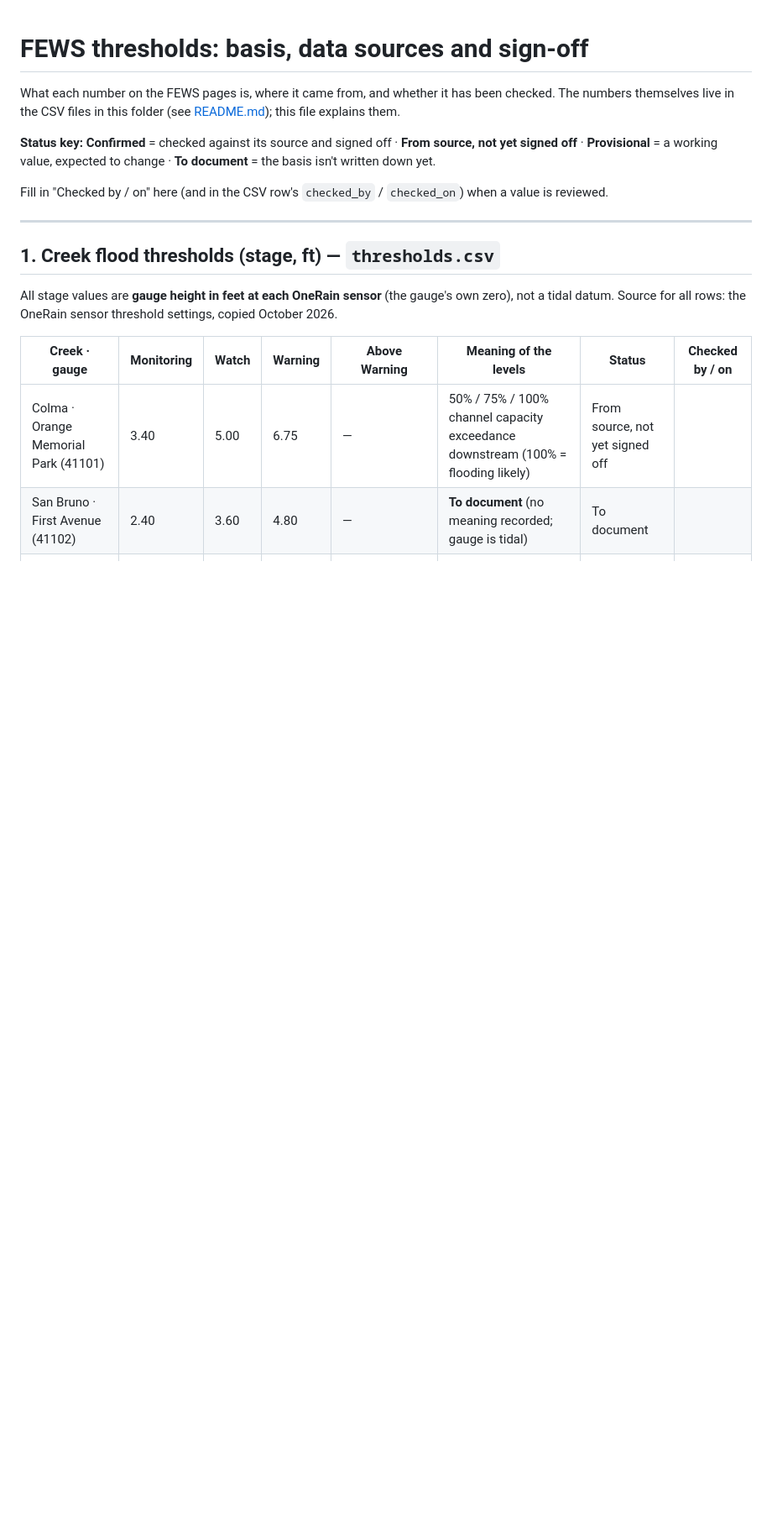
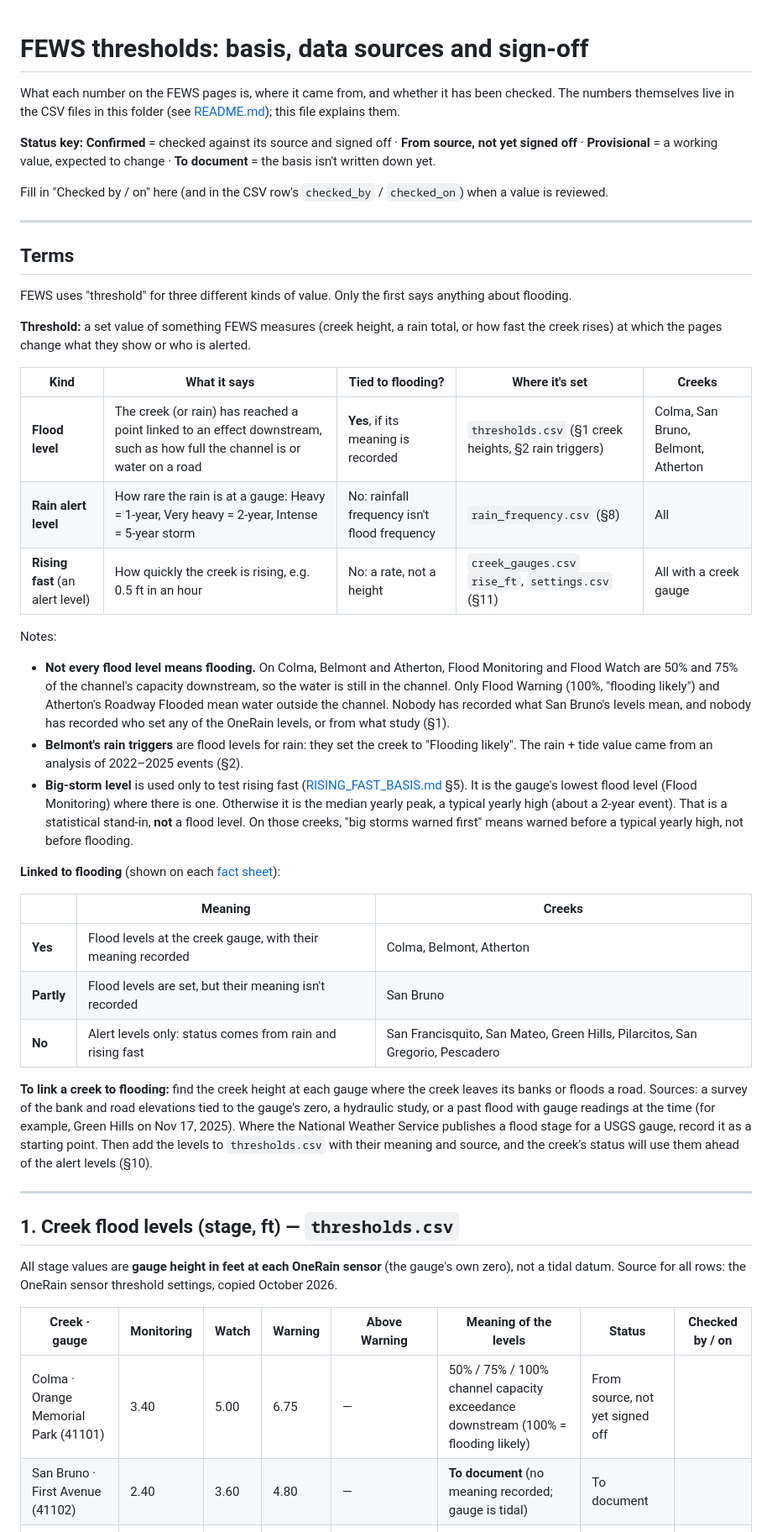
Before and after one commit to OneShorelineSMC/oneshorelinefews, a Markdown page: lookups/THRESHOLDS_BASIS.md, the part around the change. Shown at 84% size. GitHub-like rendering; blank space fills up the shorter version.

```diff
--- a/lookups/THRESHOLDS_BASIS.md
+++ b/lookups/THRESHOLDS_BASIS.md
@@ -10,7 +10,48 @@ Fill in "Checked by / on" here (and in the CSV row's `checked_by` / `checked_on`
 
 ---
 
-## 1. Creek flood thresholds (stage, ft) — `thresholds.csv`
+## Terms
+
+FEWS uses "threshold" for three different kinds of value. Only the first says anything about flooding.
+
+**Threshold:** a set value of something FEWS measures (creek height, a rain total, or how fast the creek rises) at
+which the pages change what they show or who is alerted.
+
+| Kind | What it says | Tied to flooding? | Where it's set | Creeks |
+|---|---|---|---|---|
+| **Flood level** | The creek (or rain) has reached a point linked to an effect downstream, such as how full the channel is or water on a road | **Yes**, if its meaning is recorded | `thresholds.csv` (§1 creek heights, §2 rain triggers) | Colma, San Bruno, Belmont, Atherton |
+| **Rain alert level** | How rare the rain is at a gauge: Heavy = 1-year, Very heavy = 2-year, Intense = 5-year storm | No: rainfall frequency isn't flood frequency | `rain_frequency.csv` (§8) | All |
+| **Rising fast** (an alert level) | How quickly the creek is rising, e.g. 0.5 ft in an hour | No: a rate, not a height | `creek_gauges.csv` `rise_ft`, `settings.csv` (§11) | All with a creek gauge |
+
+Notes:
+- **Not every flood level means flooding.** On Colma, Belmont and Atherton, Flood Monitoring and Flood Watch are 50%
+  and 75% of the channel's capacity downstream, so the water is still in the channel. Only Flood Warning (100%,
+  "flooding likely") and Atherton's Roadway Flooded mean water outside the channel. Nobody has recorded what San
+  Bruno's levels mean, and nobody has recorded who set any of the OneRain levels, or from what study (§1).
+- **Belmont's rain triggers** are flood levels for rain: they set the creek to "Flooding likely". The rain + tide
+  value came from an analysis of 2022–2025 events (§2).
+- **Big-storm level** is used only to test rising fast ([RISING_FAST_BASIS.md](RISING_FAST_BASIS.md) §5). It is the
+  gauge's lowest flood level (Flood Monitoring) where there is one. Otherwise it is the median yearly peak, a typical
+  yearly high (about a 2-year event). That is a statistical stand-in, **not** a flood level. On those creeks, "big
+  storms warned first" means warned before a typical yearly high, not before flooding.
+
+**Linked to flooding** (shown on each [fact sheet](factsheets/README.md)):
+
+| | Meaning | Creeks |
+|---|---|---|
+| **Yes** | Flood levels at the creek gauge, with their meaning recorded | Colma, Belmont, Atherton |
+| **Partly** | Flood levels are set, but their meaning isn't recorded | San Bruno |
+| **No** | Alert levels only: status comes from rain and rising fast | San Francisquito, San Mateo, Green Hills, Pilarcitos, San Gregorio, Pescadero |
+
+**To link a creek to flooding:** find the creek height at each gauge where the creek leaves its banks or floods a
+road. Sources: a survey of the bank and road elevations tied to the gauge's zero, a hydraulic study, or a past flood
+with gauge readings at the time (for example, Green Hills on Nov 17, 2025). Where the National Weather Service
+publishes a flood stage for a USGS gauge, record it as a starting point. Then add the levels to `thresholds.csv`
+with their meaning and source, and the creek's status will use them ahead of the alert levels (§10).
+
+---
+
+## 1. Creek flood levels (stage, ft) — `thresholds.csv`
 
 All stage values are **gauge height in feet at each OneRain sensor** (the gauge's own zero), not a tidal datum.
 Source for all rows: the OneRain sensor threshold settings, copied October 2026.
```
Also changed, not shown: lookups/RISING_FAST_BASIS.md (+4 -0 lines).
